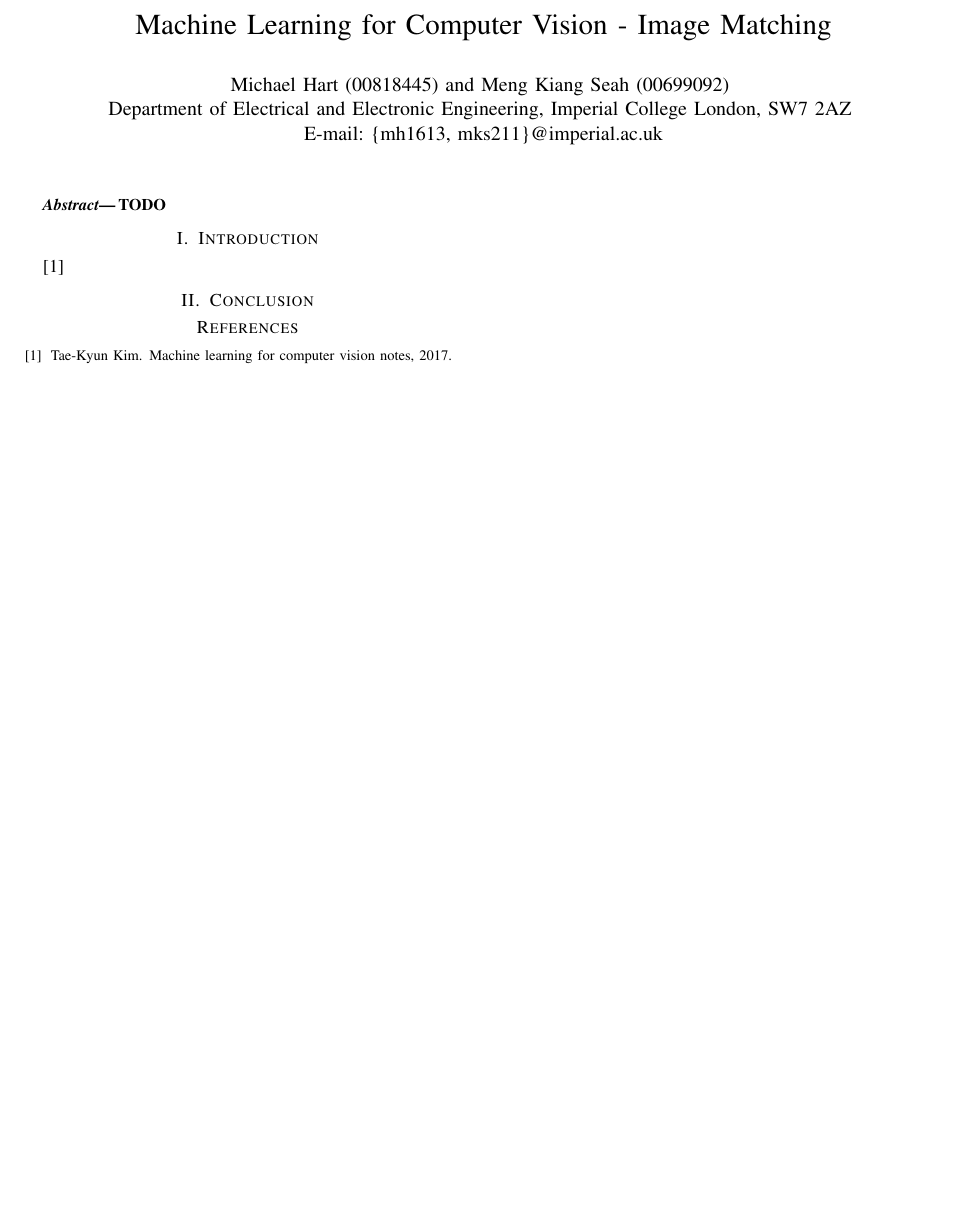
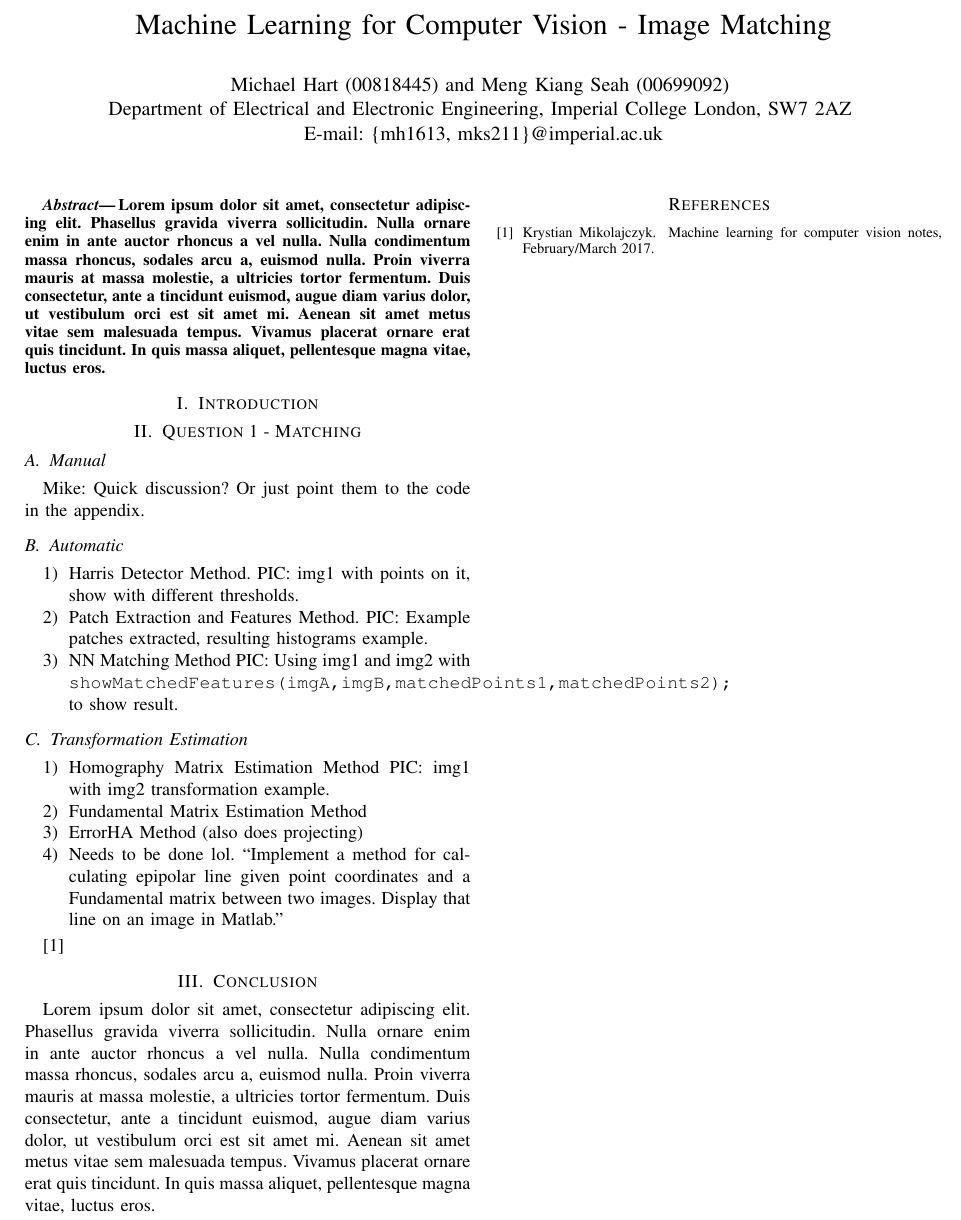
Before and after one commit to michael-hart/MLCV2, a LaTeX paper (main.tex, which reads mlcv_refs.bib): part of page 1 of 2, cut so that both start at the same text, the shorter picture padded with empty space. Compiled offline with pdfLaTeX.

Commit message:
Updates to the report.

```diff
--- a/main.tex
+++ b/main.tex
@@ -93,7 +93,7 @@
 %-------------------------------------------------------------------------------
 
 \begin{abstract}
-TODO
+Lorem ipsum dolor sit amet, consectetur adipiscing elit. Phasellus gravida viverra sollicitudin. Nulla ornare enim in ante auctor rhoncus a vel nulla. Nulla condimentum massa rhoncus, sodales arcu a, euismod nulla. Proin viverra mauris at massa molestie, a ultricies tortor fermentum. Duis consectetur, ante a tincidunt euismod, augue diam varius dolor, ut vestibulum orci est sit amet mi. Aenean sit amet metus vitae sem malesuada tempus. Vivamus placerat ornare erat quis tincidunt. In quis massa aliquet, pellentesque magna vitae, luctus eros.
 
 \end{abstract}
 
@@ -101,10 +101,31 @@ TODO
 % Introduction
 %-------------------------------------------------------------------------------
 \section{Introduction}
-
 % Paper considers what?
 % What data is used?
 % What are the methods discussed? Short explanations
+
+\section{Question 1 - Matching}
+\subsection{Manual}
+Mike: Quick discussion? Or just point them to the code in the appendix.
+
+\subsection{Automatic}
+\begin{enumerate}
+    \item Harris Detector Method. PIC: img1 with points on it, show with different thresholds.
+    \item Patch Extraction and Features Method. PIC: Example patches extracted, resulting histograms example.
+    \item NN Matching Method PIC: Using img1 and img2 with
+    \texttt{showMatchedFeatures(imgA,imgB,matchedPoints1,matchedPoints2);} to show result.
+\end{enumerate}
+
+\subsection{Transformation Estimation}
+\begin{enumerate}
+    \item Homography Matrix Estimation Method PIC: img1 with img2 transformation example.
+    \item Fundamental Matrix Estimation Method
+    \item ErrorHA Method (also does projecting)
+    \item Needs to be done lol. ``Implement a method for calculating epipolar line given point coordinates and a
+Fundamental matrix between two images. Display that line on an image in Matlab.''
+\end{enumerate}
+
 \cite{notes}
 
 
@@ -112,8 +133,7 @@ TODO
 % Conclusion
 %-------------------------------------------------------------------------------
 \section{Conclusion}
-
-% TODO
+Lorem ipsum dolor sit amet, consectetur adipiscing elit. Phasellus gravida viverra sollicitudin. Nulla ornare enim in ante auctor rhoncus a vel nulla. Nulla condimentum massa rhoncus, sodales arcu a, euismod nulla. Proin viverra mauris at massa molestie, a ultricies tortor fermentum. Duis consectetur, ante a tincidunt euismod, augue diam varius dolor, ut vestibulum orci est sit amet mi. Aenean sit amet metus vitae sem malesuada tempus. Vivamus placerat ornare erat quis tincidunt. In quis massa aliquet, pellentesque magna vitae, luctus eros.
 
 %-------------------------------------------------------------------------------
 % References
--- a/mlcv_refs.bib
+++ b/mlcv_refs.bib
@@ -1,8 +1,9 @@
 @misc{notes,
-  author        = {Kim, Tae-Kyun},
-  title         = {Machine Learning for Computer Vision Notes},
+  author        = {Mikolajczyk, Krystian},
+  title         = {Machine Learning For Computer Vision Notes},
+  month         = {February/March},
   year          = {2017},
-  publisher		={Imperial College London, Electrical and Electronic Engineering Department}
+  publisher		= {Imperial College London, Electrical and Electronic Engineering Department}
 }
 
 @misc{kmeans,
```
Also changed, not shown: mlcv_refs.bib (6 more changed lines).
